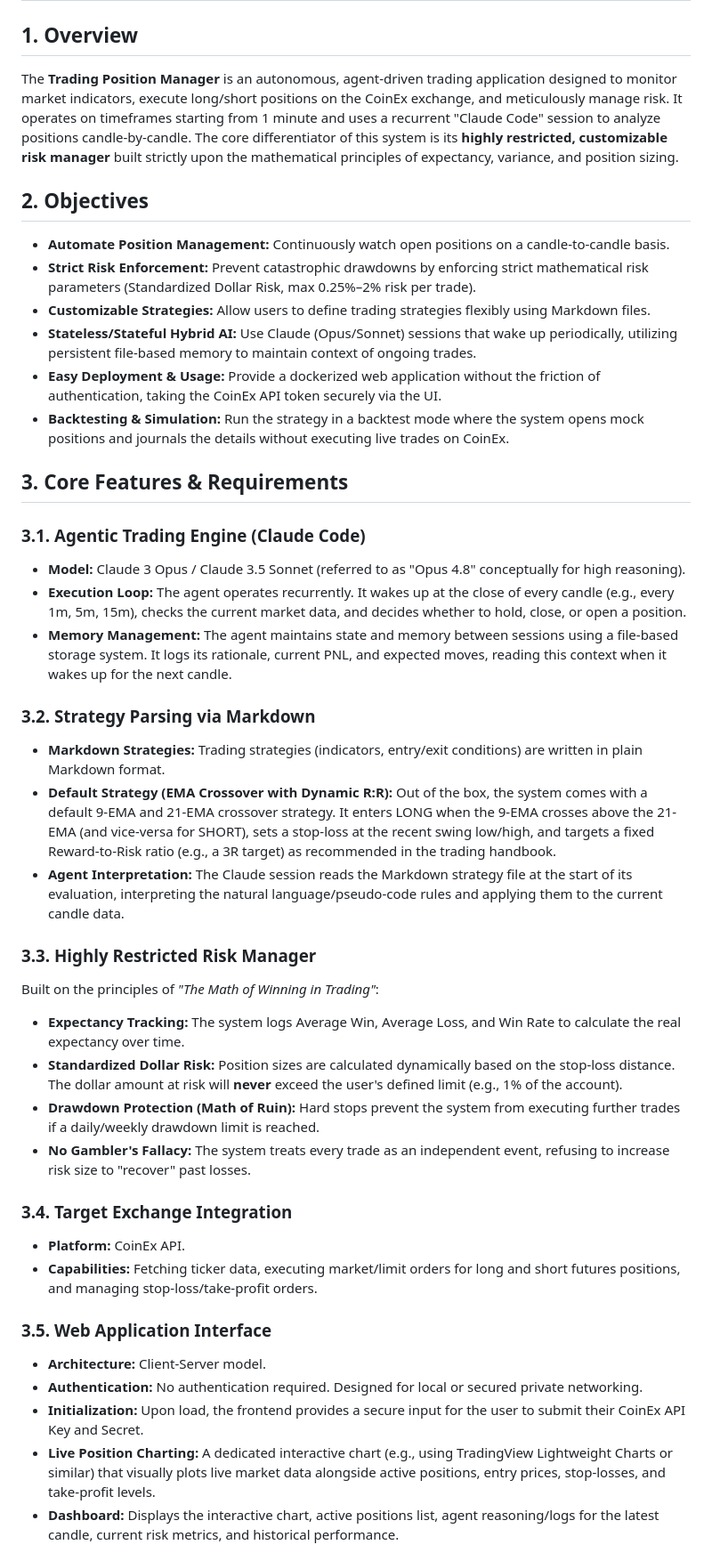
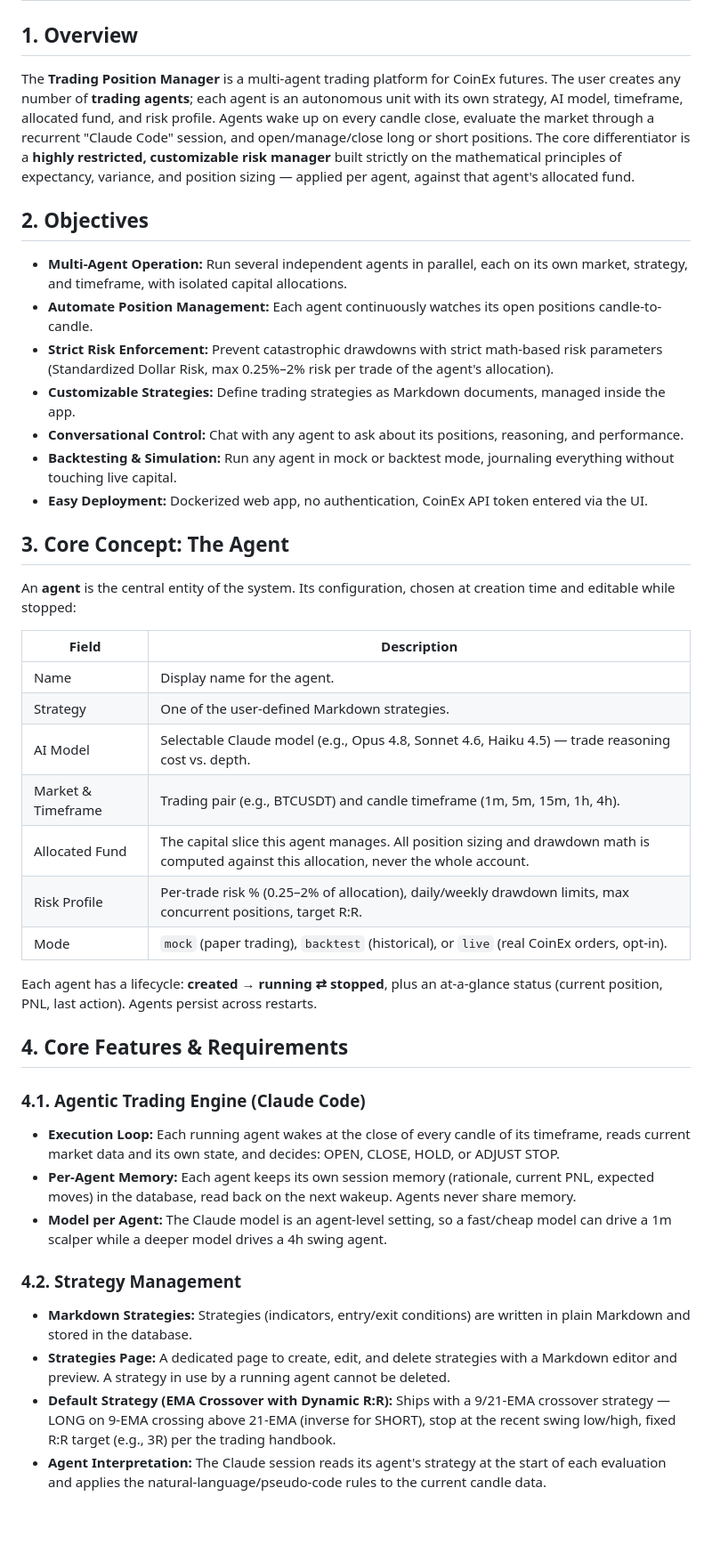
Before and after one commit to navidshad/trading-position-manager, a Markdown page: prd.md, the part around one of its changes. Shown at 89% size. Drawn GitHub-style; blank space fills up the shorter version.

Commit message:
refactor: transition to multi-agent architecture with per-agent configuration, isolated fund allocation, and enhanced strategy management

```diff
--- a/prd.md
+++ b/prd.md
@@ -1,43 +1,42 @@
 # Product Requirements Document (PRD): AI-Driven Trading Position Manager
 
 ## 1. Overview
-The **Trading Position Manager** is an autonomous, agent-driven trading application designed to monitor market indicators, execute long/short positions on the CoinEx exchange, and meticulously manage risk. It operates on timeframes starting from 1 minute and uses a recurrent "Claude Code" session to analyze positions candle-by-candle. The core differentiator of this system is its **highly restricted, customizable risk manager** built strictly upon the mathematical principles of expectancy, variance, and position sizing.
+The **Trading Position Manager** is a multi-agent trading platform for CoinEx futures. The user creates any number of **trading agents**; each agent is an autonomous unit with its own strategy, AI model, timeframe, allocated fund, and risk profile. Agents wake up on every candle close, evaluate the market through a recurrent "Claude Code" session, and open/manage/close long or short positions. The core differentiator is a **highly restricted, customizable risk manager** built strictly on the mathematical principles of expectancy, variance, and position sizing — applied per agent, against that agent's allocated fund.
 
 ## 2. Objectives
-- **Automate Position Management:** Continuously watch open positions on a candle-to-candle basis.
-- **Strict Risk Enforcement:** Prevent catastrophic drawdowns by enforcing strict mathematical risk parameters (Standardized Dollar Risk, max 0.25%–2% risk per trade).
-- **Customizable Strategies:** Allow users to define trading strategies flexibly using Markdown files.
-- **Stateless/Stateful Hybrid AI:** Use Claude (Opus/Sonnet) sessions that wake up periodically, utilizing persistent file-based memory to maintain context of ongoing trades.
-- **Easy Deployment & Usage:** Provide a dockerized web application without the friction of authentication, taking the CoinEx API token securely via the UI.
-- **Backtesting & Simulation:** Run the strategy in a backtest mode where the system opens mock positions and journals the details without executing live trades on CoinEx.
+- **Multi-Agent Operation:** Run several independent agents in parallel, each on its own market, strategy, and timeframe, with isolated capital allocations.
+- **Automate Position Management:** Each agent continuously watches its open positions candle-to-candle.
+- **Strict Risk Enforcement:** Prevent catastrophic drawdowns with strict math-based risk parameters (Standardized Dollar Risk, max 0.25%–2% risk per trade of the agent's allocation).
+- **Customizable Strategies:** Define trading strategies as Markdown documents, managed inside the app.
+- **Conversational Control:** Chat with any agent to ask about its positions, reasoning, and performance.
+- **Backtesting & Simulation:** Run any agent in mock or backtest mode, journaling everything without touching live capital.
+- **Easy Deployment:** Dockerized web app, no authentication, CoinEx API token entered via the UI.
 
-## 3. Core Features & Requirements
+## 3. Core Concept: The Agent
+An **agent** is the central entity of the system. Its configuration, chosen at creation time and editable while stopped:
 
-### 3.1. Agentic Trading Engine (Claude Code)
-- **Model:** Claude 3 Opus / Claude 3.5 Sonnet (referred to as "Opus 4.8" conceptually for high reasoning).
-- **Execution Loop:** The agent operates recurrently. It wakes up at the close of every candle (e.g., every 1m, 5m, 15m), checks the current market data, and decides whether to hold, close, or open a position.
-- **Memory Management:** The agent maintains state and memory between sessions using a file-based storage system. It logs its rationale, current PNL, and expected moves, reading this context when it wakes up for the next candle.
+| Field | Description |
+|---|---|
+| Name | Display name for the agent. |
+| Strategy | One of the user-defined Markdown strategies. |
+| AI Model | Selectable Claude model (e.g., Opus 4.8, Sonnet 4.6, Haiku 4.5) — trade reasoning cost vs. depth. |
+| Market & Timeframe | Trading pair (e.g., BTCUSDT) and candle timeframe (1m, 5m, 15m, 1h, 4h). |
+| Allocated Fund | The capital slice this agent manages. All position sizing and drawdown math is computed against this allocation, never the whole account. |
+| Risk Profile | Per-trade risk % (0.25–2% of allocation), daily/weekly drawdown limits, max concurrent positions, target R:R. |
+| Mode | `mock` (paper trading), `backtest` (historical), or `live` (real CoinEx orders, opt-in). |
 
-### 3.2. Strategy Parsing via Markdown
-- **Markdown Strategies:** Trading strategies (indicators, entry/exit conditions) are written in plain Markdown format.
-- **Default Strategy (EMA Crossover with Dynamic R:R):** Out of the box, the system comes with a default 9-EMA and 21-EMA crossover strategy. It enters LONG when the 9-EMA crosses above the 21-EMA (and vice-versa for SHORT), sets a stop-loss at the recent swing low/high, and targets a fixed Reward-to-Risk ratio (e.g., a 3R target) as recommended in the trading handbook.
-- **Agent Interpretation:** The Claude session reads the Markdown strategy file at the start of its evaluation, interpreting the natural language/pseudo-code rules and applying them to the current candle data.
+Each agent has a lifecycle: **created → running ⇄ stopped**, plus an at-a-glance status (current position, PNL, last action). Agents persist across restarts.
 
-### 3.3. Highly Restricted Risk Manager
-Built on the principles of *"The Math of Winning in Trading"*:
-- **Expectancy Tracking:** The system logs Average Win, Average Loss, and Win Rate to calculate the real expectancy over time.
-- **Standardized Dollar Risk:** Position sizes are calculated dynamically based on the stop-loss distance. The dollar amount at risk will **never** exceed the user's defined limit (e.g., 1% of the account).
-- **Drawdown Protection (Math of Ruin):** Hard stops prevent the system from executing further trades if a daily/weekly drawdown limit is reached.
-- **No Gambler's Fallacy:** The system treats every trade as an independent event, refusing to increase risk size to "recover" past losses.
+## 4. Core Features & Requirements
 
-### 3.4. Target Exchange Integration
-- **Platform:** CoinEx API.
-- **Capabilities:** Fetching ticker data, executing market/limit orders for long and short futures positions, and managing stop-loss/take-profit orders.
+### 4.1. Agentic Trading Engine (Claude Code)
+- **Execution Loop:** Each running agent wakes at the close of every candle of its timeframe, reads current market data and its own state, and decides: OPEN, CLOSE, HOLD, or ADJUST STOP.
+- **Per-Agent Memory:** Each agent keeps its own session memory (rationale, current PNL, expected moves) in the database, read back on the next wakeup. Agents never share memory.
+- **Model per Agent:** The Claude model is an agent-level setting, so a fast/cheap model can drive a 1m scalper while a deeper model drives a 4h swing agent.
 
-### 3.5. Web Application Interface
-- **Architecture:** Client-Server model.
-- **Authentication:** No authentication required. Designed for local or secured private networking.
-- **Initialization:** Upon load, the frontend provides a secure input for the user to submit their CoinEx API Key and Secret.
-- **Live Position Charting:** A dedicated interactive chart (e.g., using TradingView Lightweight Charts or similar) that visually plots live market data alongside active positions, entry prices, stop-losses, and take-profit levels.
-- **Dashboard:** Displays the interactive chart, active positions list, agent reasoning/logs for the latest candle, current risk metrics, and historical performance.
+### 4.2. Strategy Management
+- **Markdown Strategies:** Strategies (indicators, entry/exit conditions) are written in plain Markdown and stored in the database.
+- **Strategies Page:** A dedicated page to create, edit, and delete strategies with a Markdown editor and preview. A strategy in use by a running agent cannot be deleted.
+- **Default Strategy (EMA Crossover with Dynamic R:R):** Ships with a 9/21-EMA crossover strategy — LONG on 9-EMA crossing above 21-EMA (inverse for SHORT), stop at the recent swing low/high, fixed R:R target (e.g., 3R) per the trading handbook.
+- **Agent Interpretation:** The Claude session reads its agent's strategy at the start of each evaluation and applies the natural-language/pseudo-code rules to the current candle data.
 
```
Also changed, not shown: other parts of prd.md (+45 -19 lines).
